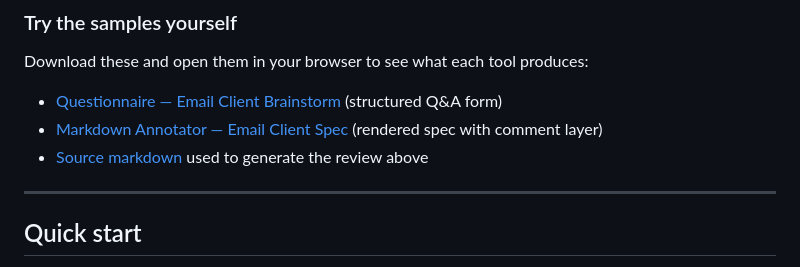
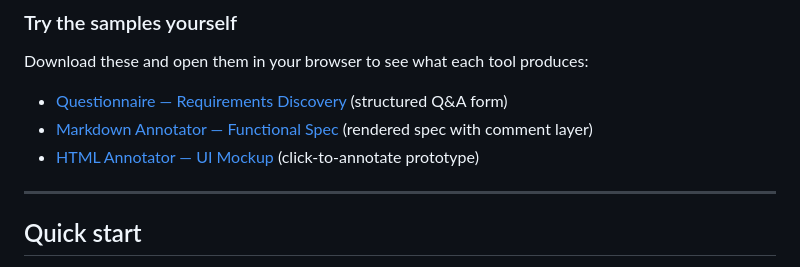
Before and after one commit to nsharir/human-feedback, a Markdown page: README.md, the part around the change. Rendered like a GitHub page.

Commit message:
docs: update sample links to include all three tools
Replace earlier samples with the full set: questionnaire, markdown
annotator, and HTML annotator — one for each tool.

Co-Authored-By: Claude Opus 4.6 <noreply@anthropic.com>

```diff
--- a/README.md
+++ b/README.md
@@ -42,9 +42,9 @@ The agent doesn't need to have written a file. If it just replied with a long te
 
 Download these and open them in your browser to see what each tool produces:
 
-- [Questionnaire — Email Client Brainstorm](https://github.com/user-attachments/files/28196983/email-client-brainstorm.feedback.html) (structured Q&A form)
-- [Markdown Annotator — Email Client Spec](https://github.com/user-attachments/files/28196982/email-client-spec.review.html) (rendered spec with comment layer)
-- [Source markdown](https://github.com/user-attachments/files/28196981/email-client-spec.md) used to generate the review above
+- [Questionnaire — Requirements Discovery](https://github.com/user-attachments/files/28198417/email-client-requirements.feedback.html) (structured Q&A form)
+- [Markdown Annotator — Functional Spec](https://github.com/user-attachments/files/28198418/email-client-spec.review.html) (rendered spec with comment layer)
+- [HTML Annotator — UI Mockup](https://github.com/user-attachments/files/28198419/email-client-mockup.annotated.html) (click-to-annotate prototype)
 
 ---
 
```
